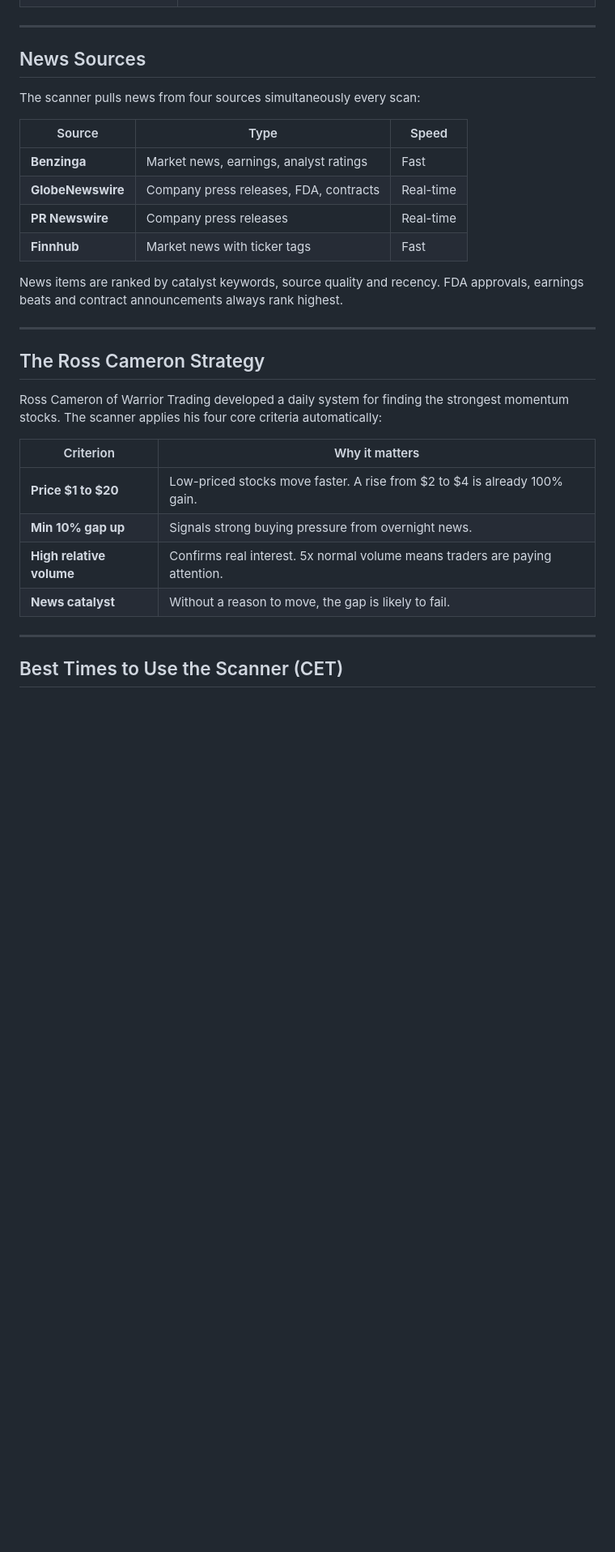
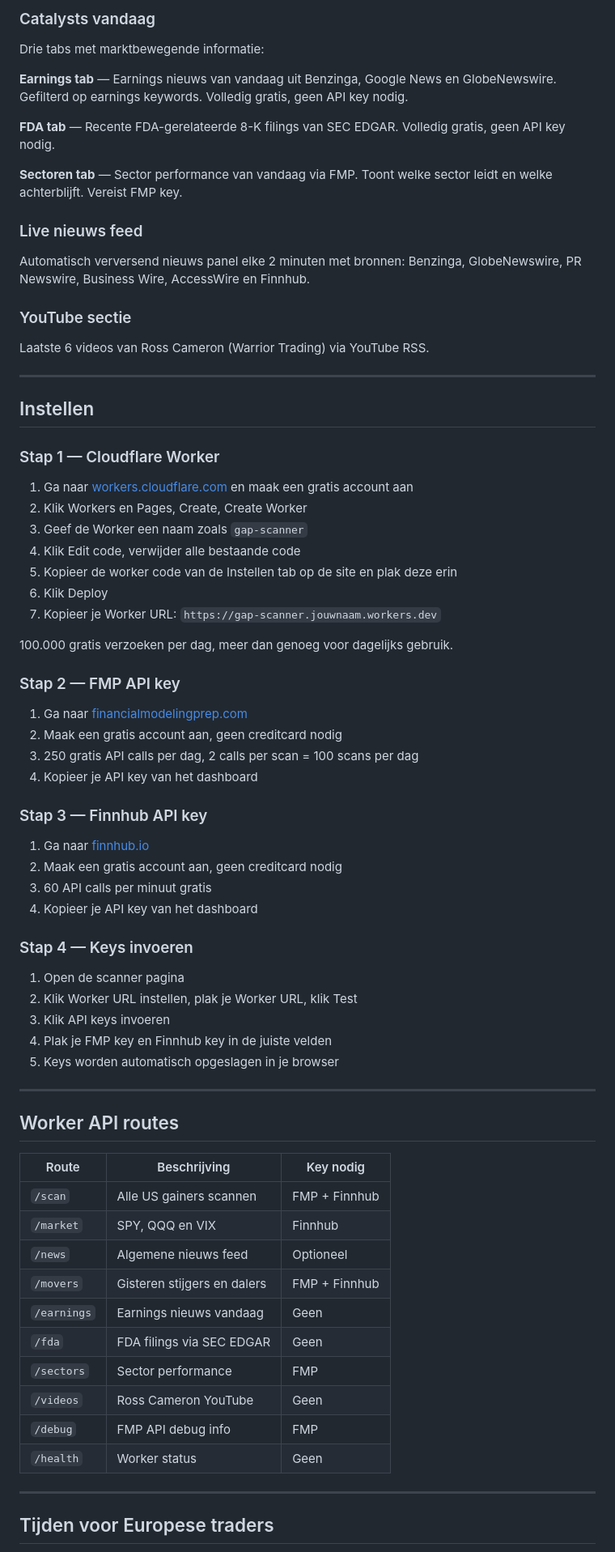
Before and after one commit to GoldMineY-hub/gapscanner, a Markdown page: README.md, the part around one of its changes. Shown at 81% size. Drawn GitHub-style; blank space fills up the shorter version.

```diff
--- a/README.md
+++ b/README.md
@@ -36,33 +59,74 @@ Stocks matching all criteria are ranked by score and displayed with their news h
+### Catalysts vandaag
+Drie tabs met marktbewegende informatie:
+
+**Earnings tab** — Earnings nieuws van vandaag uit Benzinga, Google News en GlobeNewswire. Gefilterd op earnings keywords. Volledig gratis, geen API key nodig.
+
+**FDA tab** — Recente FDA-gerelateerde 8-K filings van SEC EDGAR. Volledig gratis, geen API key nodig.
+
+**Sectoren tab** — Sector performance van vandaag via FMP. Toont welke sector leidt en welke achterblijft. Vereist FMP key.
+
+### Live nieuws feed
+Automatisch verversend nieuws panel elke 2 minuten met bronnen: Benzinga, GlobeNewswire, PR Newswire, Business Wire, AccessWire en Finnhub.
+
+### YouTube sectie
+Laatste 6 videos van Ross Cameron (Warrior Trading) via YouTube RSS.
 
 ---
 
-## News Sources
+## Instellen
 
-The scanner pulls news from four sources simultaneously every scan:
+### Stap 1 — Cloudflare Worker
 
-| Source | Type | Speed |
-|---|---|---|
-| **Benzinga** | Market news, earnings, analyst ratings | Fast |
-| **GlobeNewswire** | Company press releases, FDA, contracts | Real-time |
-| **PR Newswire** | Company press releases | Real-time |
-| **Finnhub** | Market news with ticker tags | Fast |
+1. Ga naar [workers.cloudflare.com](https://workers.cloudflare.com) en maak een gratis account aan
+2. Klik Workers en Pages, Create, Create Worker
+3. Geef de Worker een naam zoals `gap-scanner`
+4. Klik Edit code, verwijder alle bestaande code
+5. Kopieer de worker code van de Instellen tab op de site en plak deze erin
+6. Klik Deploy
+7. Kopieer je Worker URL: `https://gap-scanner.jouwnaam.workers.dev`
 
-News items are ranked by catalyst keywords, source quality and recency. FDA approvals, earnings beats and contract announcements always rank highest.
+100.000 gratis verzoeken per dag, meer dan genoeg voor dagelijks gebruik.
+
+### Stap 2 — FMP API key
+
+1. Ga naar [financialmodelingprep.com](https://financialmodelingprep.com)
+2. Maak een gratis account aan, geen creditcard nodig
+3. 250 gratis API calls per dag, 2 calls per scan = 100 scans per dag
+4. Kopieer je API key van het dashboard
+
+### Stap 3 — Finnhub API key
+
+1. Ga naar [finnhub.io](https://finnhub.io)
+2. Maak een gratis account aan, geen creditcard nodig
+3. 60 API calls per minuut gratis
+4. Kopieer je API key van het dashboard
+
+### Stap 4 — Keys invoeren
+
+1. Open de scanner pagina
+2. Klik Worker URL instellen, plak je Worker URL, klik Test
+3. Klik API keys invoeren
+4. Plak je FMP key en Finnhub key in de juiste velden
+5. Keys worden automatisch opgeslagen in je browser
 
 ---
 
-## The Ross Cameron Strategy
+## Worker API routes
 
-Ross Cameron of Warrior Trading developed a daily system for finding the strongest momentum stocks. The scanner applies his four core criteria automatically:
-
-| Criterion | Why it matters |
-|---|---|
-| **Price $1 to $20** | Low-priced stocks move faster. A rise from $2 to $4 is already 100% gain. |
-| **Min 10% gap up** | Signals strong buying pressure from overnight news. |
-| **High relative volume** | Confirms real interest. 5x normal volume means traders are paying attention. |
-| **News catalyst** | Without a reason to move, the gap is likely to fail. |
+| Route | Beschrijving | Key nodig |
+|---|---|---|
+| `/scan` | Alle US gainers scannen | FMP + Finnhub |
+| `/market` | SPY, QQQ en VIX | Finnhub |
+| `/news` | Algemene nieuws feed | Optioneel |
+| `/movers` | Gisteren stijgers en dalers | FMP + Finnhub |
+| `/earnings` | Earnings nieuws vandaag | Geen |
+| `/fda` | FDA filings via SEC EDGAR | Geen |
+| `/sectors` | Sector performance | FMP |
+| `/videos` | Ross Cameron YouTube | Geen |
+| `/debug` | FMP API debug info | FMP |
+| `/health` | Worker status | Geen |
 
 ---
 
-## Best Times to Use the Scanner (CET)
+## Tijden voor Europese traders
 
```
Also changed, not shown: other parts of README.md (+61 -118 lines).
